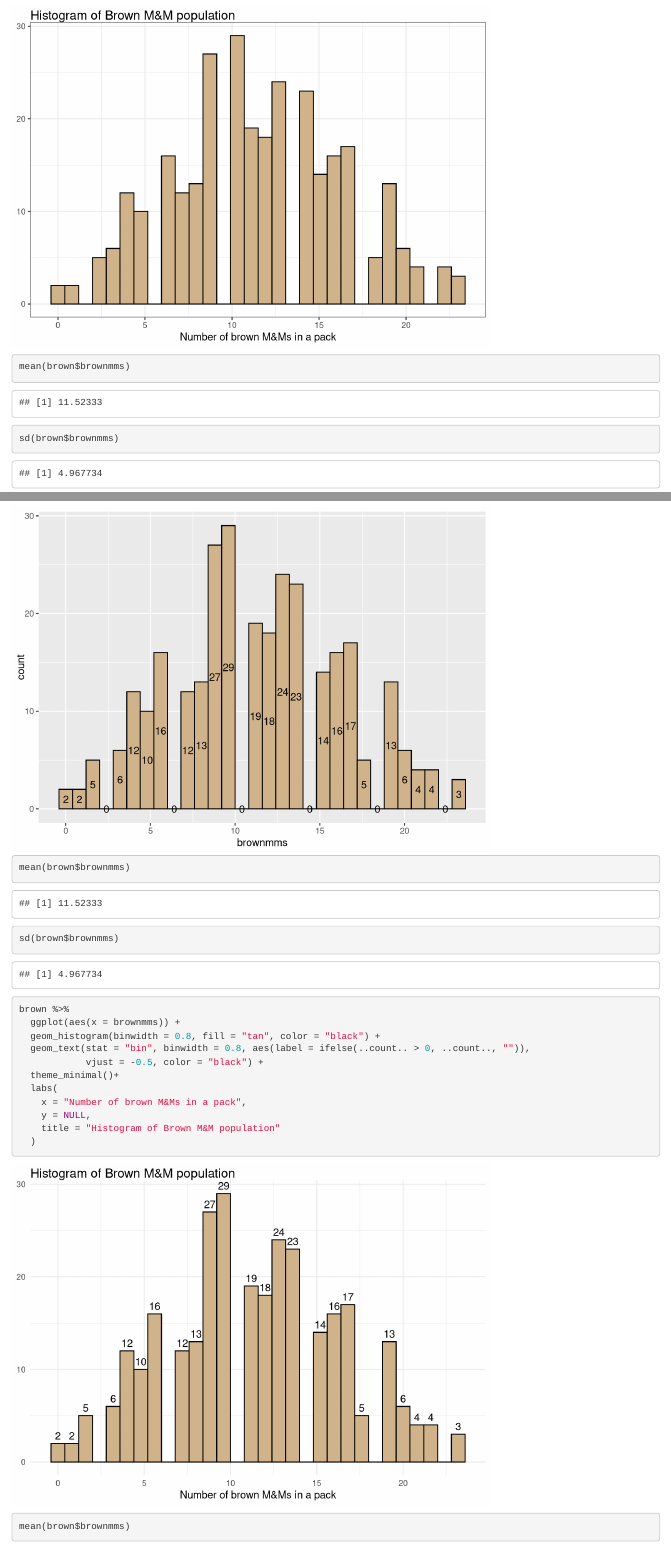
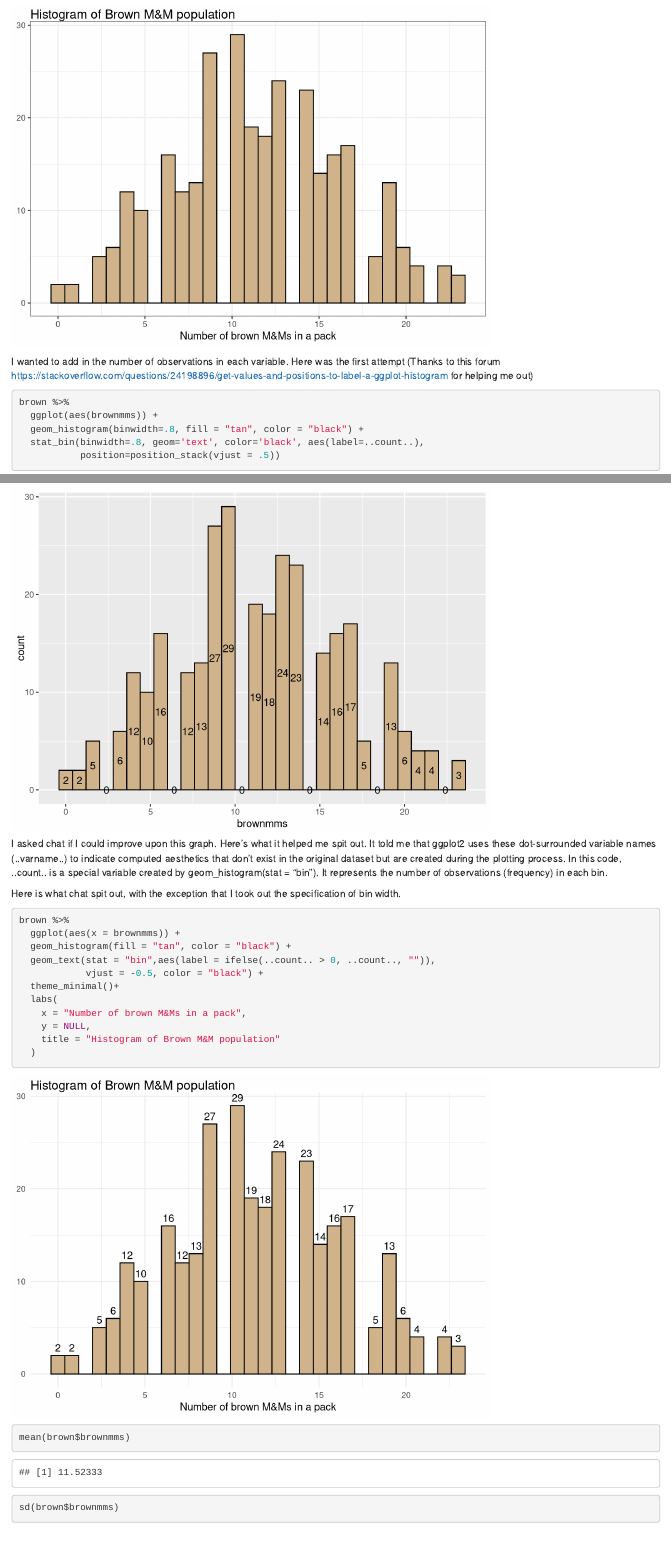
Before and after one commit to eganba23/Portfolio_3, an R Markdown document (Piece_3.Rmd): the page in a window 1100 px wide, from 1160 px down before the commit and from 1140 px down after it, and a second part further down, joined at a grey line. Rendered offline with R 4.5, knitr and Pandoc, with nearby package versions.

Commit message:
Finalized

````diff
--- a/Piece_3.Rmd
+++ b/Piece_3.Rmd
@@ -50,27 +50,26 @@
     title = "Histogram of Brown M&M population"
   )
 
-mean(brown$brownmms)
-sd(brown$brownmms)
 ```
 
-```{r initial visualtion, message = FALSE}
+I wanted to add in the number of observations in each variable. Here was the first attempt (Thanks to this forum https://stackoverflow.com/questions/24198896/get-values-and-positions-to-label-a-ggplot-histogram for helping me out)
+```{r visualtion attempt 2, message = FALSE}
 brown %>%
   ggplot(aes(brownmms)) +
   geom_histogram(binwidth=.8, fill = "tan", color = "black") +
   stat_bin(binwidth=.8, geom='text', color='black', aes(label=..count..),
            position=position_stack(vjust = .5))
-
-mean(brown$brownmms)
-sd(brown$brownmms)
 ```
 
+I asked chat if I could improve upon this graph. Here's what it helped me spit out. It told me that ggplot2 uses these dot-surrounded variable names (..varname..) to indicate computed aesthetics that don’t exist in the original dataset but are created during the plotting process. In this code, ..count.. is a special variable created by geom_histogram(stat = "bin"). It represents the number of observations (frequency) in each bin.
 
-```{r 2}
+Here is what chat spit out, with the exception that I took out the specification of bin width.
+
+```{r final visualization, message = FALSE}
 brown %>%
   ggplot(aes(x = brownmms)) +
-  geom_histogram(binwidth = 0.8, fill = "tan", color = "black") +
-  geom_text(stat = "bin", binwidth = 0.8, aes(label = ifelse(..count.. > 0, ..count.., "")),
+  geom_histogram(fill = "tan", color = "black") +
+  geom_text(stat = "bin",aes(label = ifelse(..count.. > 0, ..count.., "")),
             vjust = -0.5, color = "black") +
   theme_minimal()+
   labs(
````
Also changed, not shown: Piece_3.html, Piece_3.Rmd (5 more changed lines).
